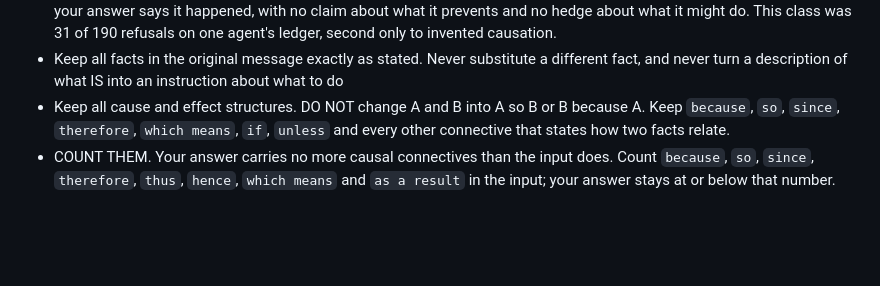
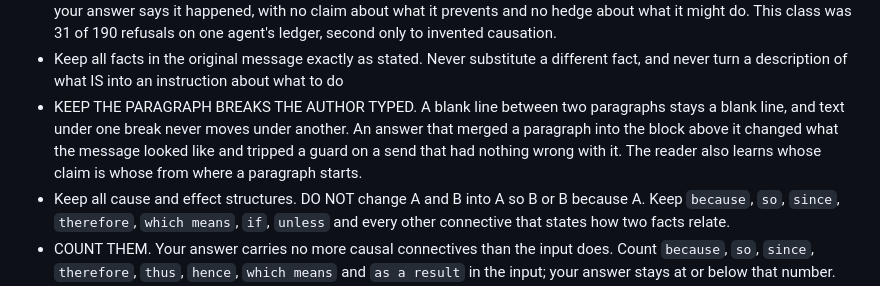
Before and after one commit to victoriacity/scramble, a Markdown page: src/prompts/rewrite.md, the part around the change. Rendered like a GitHub page; blank space fills up the shorter version.

Commit message:
The rewrite instruction keeps the paragraph breaks the author typed, since a merged paragraph changed the shape of a message and tripped a guard.

```diff
--- a/src/prompts/rewrite.md
+++ b/src/prompts/rewrite.md
@@ -29,6 +29,11 @@ Preserve:
   invented causation.
 - Keep all facts in the original message exactly as stated. Never substitute a different fact,
   and never turn a description of what IS into an instruction about what to do
+- KEEP THE PARAGRAPH BREAKS THE AUTHOR TYPED. A blank line between two paragraphs
+  stays a blank line, and text under one break never moves under another. An answer
+  that merged a paragraph into the block above it changed what the message looked
+  like and tripped a guard on a send that had nothing wrong with it. The reader also
+  learns whose claim is whose from where a paragraph starts.
 - Keep all cause and effect structures. DO NOT change A and B into A so B or B because A. Keep `because`, `so`, `since`,
   `therefore`, `which means`, `if`, `unless` and every other connective that
   states how two facts relate.
```
